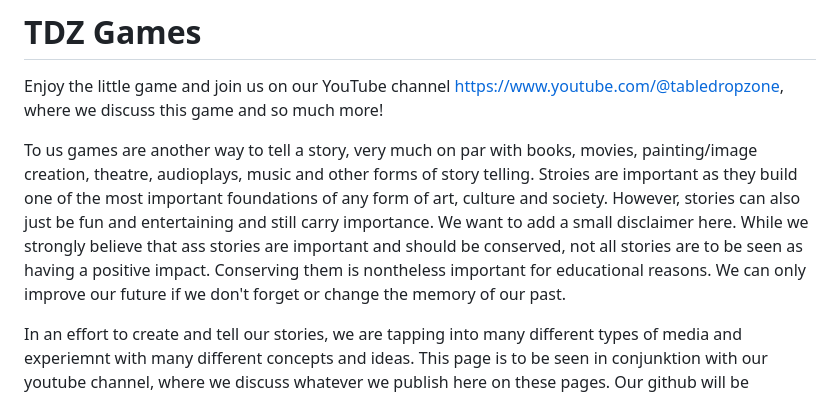
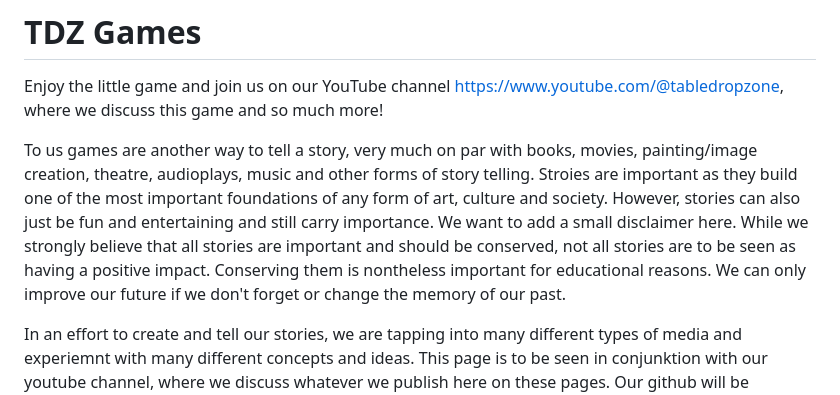
Before and after one commit to HS-Sync/hs-sync.github.io, a Markdown page: README.md, the part around the change. Rendered like a GitHub page.

```diff
--- a/README.md
+++ b/README.md
@@ -3,7 +3,7 @@
 Enjoy the little game and join us on our YouTube channel https://www.youtube.com/@tabledropzone, where we discuss this game and so much more!
 
 To us games are another way to tell a story, very much on par with books, movies, painting/image creation, theatre, audioplays, music and other forms of story telling. Stroies are important as they build one of the most important foundations of any form of art, culture and society. However, stories can also just be fun and entertaining and still carry importance.
-We want to add a small disclaimer here. While we strongly believe that ass stories are important and should be conserved, not all stories are to be seen as having a positive impact. Conserving them is nontheless important for educational reasons. We can only improve our future if we don't forget or change the memory of our past.
+We want to add a small disclaimer here. While we strongly believe that all stories are important and should be conserved, not all stories are to be seen as having a positive impact. Conserving them is nontheless important for educational reasons. We can only improve our future if we don't forget or change the memory of our past.
 
 In an effort to create and tell our stories, we are tapping into many different types of media and experiemnt with many different concepts and ideas. This page is to be seen in conjunktion with our youtube channel, where we discuss whatever we publish here on these pages. Our github will be dedcated to ideas and experiments on different programmable aspects of storty telling. In better words, on this page we will present a collection of smaller games and other interactive media that we have created for you to enjoy.
 Jump in and enjoy our stories :)
```
